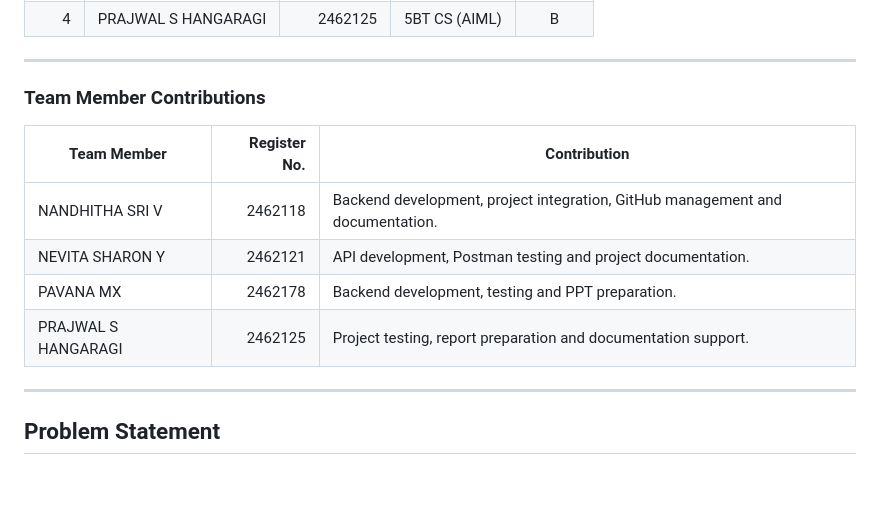
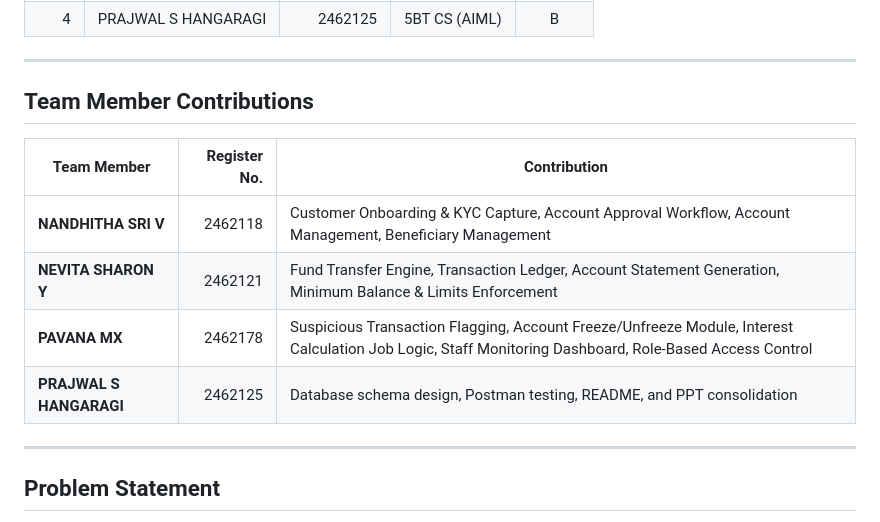
Before and after one commit to Nandhu-2629/P10-Digital-Banking, a Markdown page: README.md, the part around the change. Rendered like a GitHub page; blank space fills up the shorter version.

Commit message:
Update team member contributions

```diff
--- a/README.md
+++ b/README.md
@@ -15,14 +15,15 @@
 
 ---
 
-### Team Member Contributions
+
+## Team Member Contributions
 
 | Team Member | Register No. | Contribution |
 |---|---:|---|
-| NANDHITHA SRI V | 2462118 | Backend development, project integration, GitHub management and documentation. |
-| NEVITA SHARON Y | 2462121 | API development, Postman testing and project documentation. |
-| PAVANA MX | 2462178 | Backend development, testing and PPT preparation. |
-| PRAJWAL S HANGARAGI | 2462125 | Project testing, report preparation and documentation support. |
+| **NANDHITHA SRI V** | 2462118 | Customer Onboarding & KYC Capture, Account Approval Workflow, Account Management, Beneficiary Management |
+| **NEVITA SHARON Y** | 2462121 | Fund Transfer Engine, Transaction Ledger, Account Statement Generation, Minimum Balance & Limits Enforcement |
+| **PAVANA MX** | 2462178 | Suspicious Transaction Flagging, Account Freeze/Unfreeze Module, Interest Calculation Job Logic, Staff Monitoring Dashboard, Role-Based Access Control |
+| **PRAJWAL S HANGARAGI** | 2462125 | Database schema design, Postman testing, README, and PPT consolidation |
 
 ---
 
```
